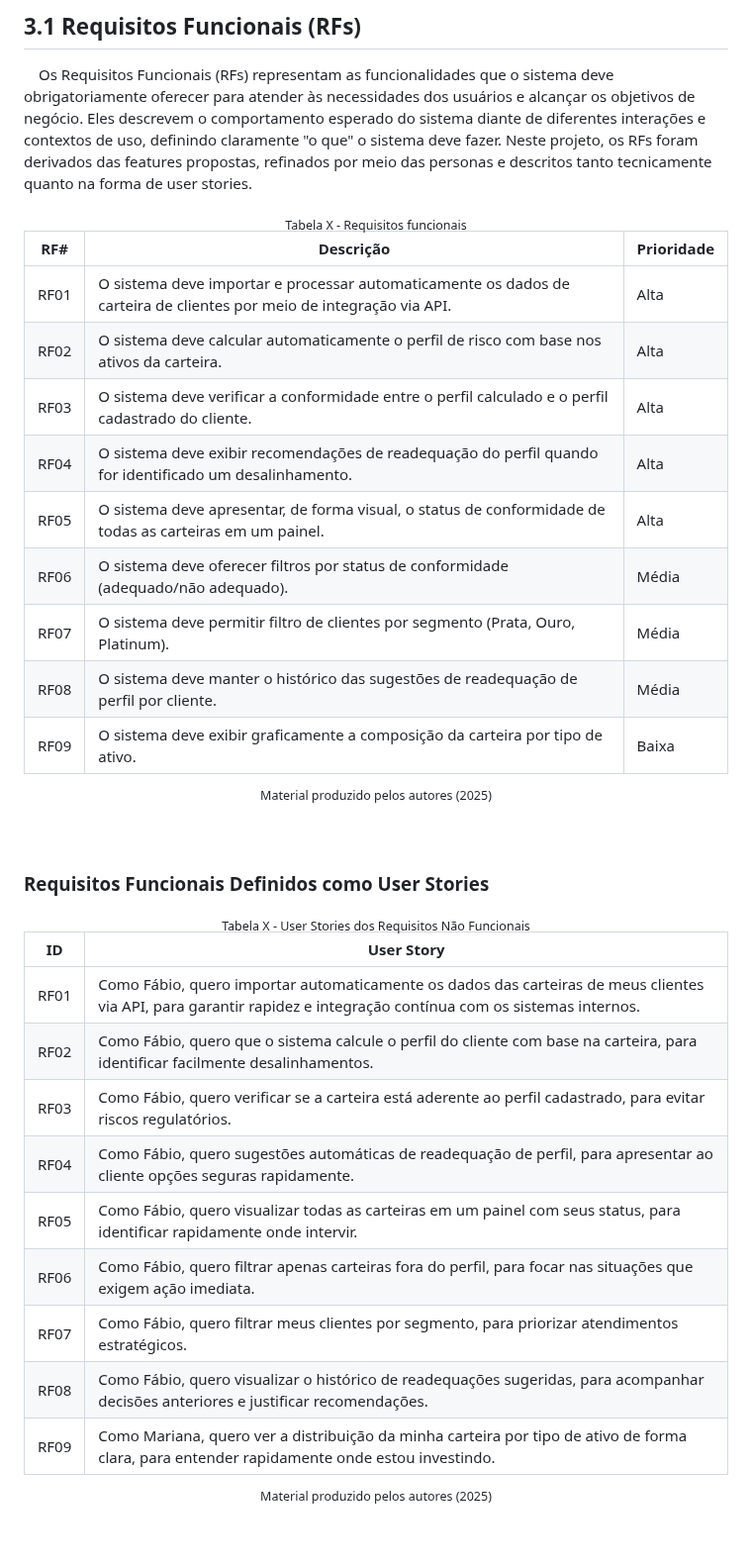
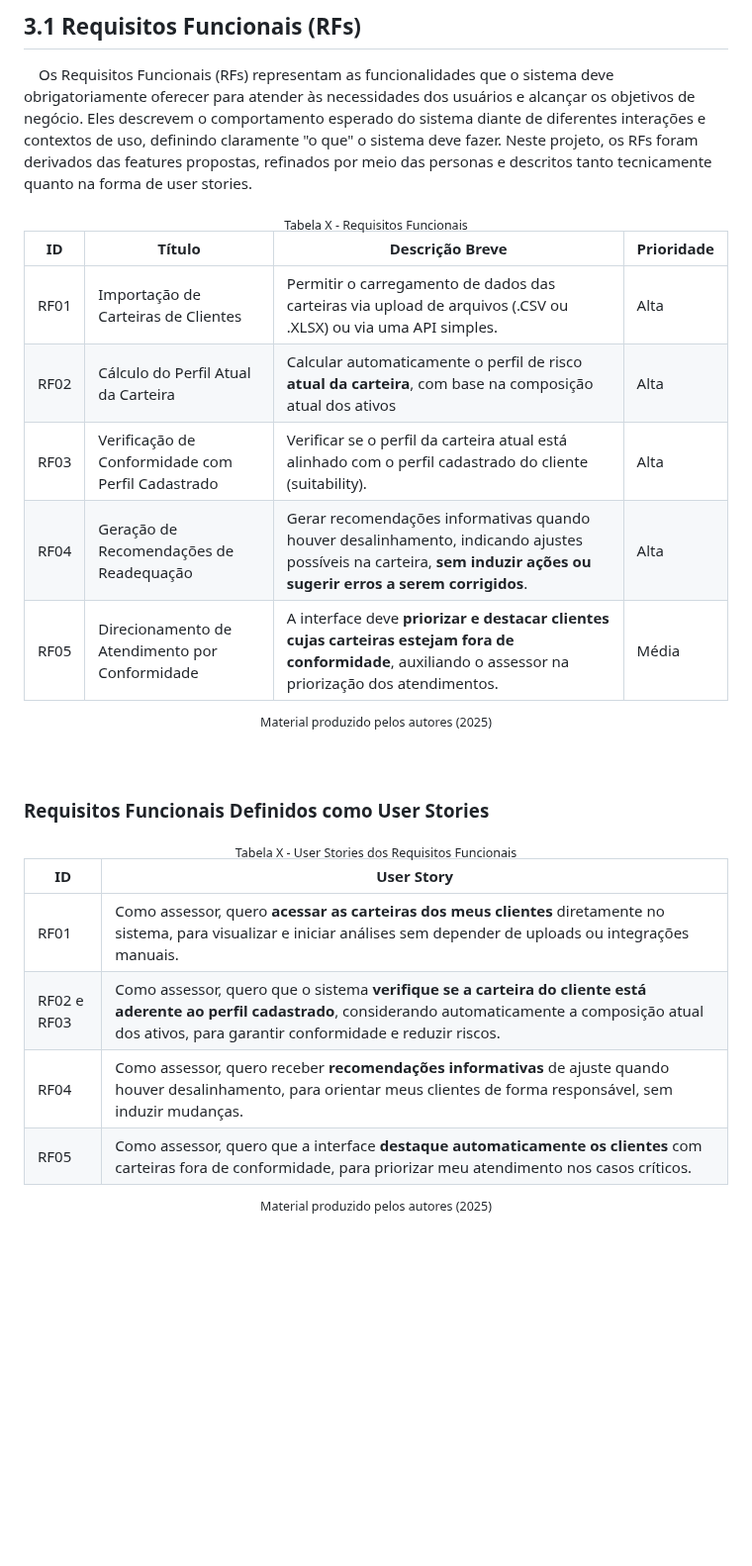
Before and after one commit to balb-0/DIANA, a Markdown page: documentos/Projeto.md, the part around one of its changes. Shown at 99% size. Rendered like a GitHub page; blank space fills up the shorter version.

Commit message:
docs: atualiza os requisitos funcionais

```diff
--- a/documentos/Projeto.md
+++ b/documentos/Projeto.md
@@ -455,19 +455,15 @@ A introdução do aplicativo móvel redesenha o fluxo de negócio para superar a
 &emsp;Os Requisitos Funcionais (RFs) representam as funcionalidades que o sistema deve obrigatoriamente oferecer para atender às necessidades dos usuários e alcançar os objetivos de negócio. Eles descrevem o comportamento esperado do sistema diante de diferentes interações e contextos de uso, definindo claramente "o que" o sistema deve fazer. Neste projeto, os RFs foram derivados das features propostas, refinados por meio das personas e descritos tanto tecnicamente quanto na forma de user stories.
 
 <div align="center">
-<sub>Tabela X - Requisitos funcionais</sub><br>
+<sub>Tabela X - Requisitos Funcionais</sub><br>
 
-| RF#   | Descrição                                                                                                                                      | Prioridade |
-|-------|------------------------------------------------------------------------------------------------------------------------------------------------|------------|
-| RF01  | O sistema deve importar e processar automaticamente os dados de carteira de clientes por meio de integração via API.                                         | Alta       |
-| RF02  | O sistema deve calcular automaticamente o perfil de risco com base nos ativos da carteira.                                                    | Alta       |
-| RF03  | O sistema deve verificar a conformidade entre o perfil calculado e o perfil cadastrado do cliente.                                            | Alta       |
-| RF04  | O sistema deve exibir recomendações de readequação do perfil quando for identificado um desalinhamento.                                       | Alta       |
-| RF05  | O sistema deve apresentar, de forma visual, o status de conformidade de todas as carteiras em um painel.                                      | Alta       |
-| RF06  | O sistema deve oferecer filtros por status de conformidade (adequado/não adequado).                                                           | Média      |
-| RF07  | O sistema deve permitir filtro de clientes por segmento (Prata, Ouro, Platinum).                                                              | Média      |
-| RF08  | O sistema deve manter o histórico das sugestões de readequação de perfil por cliente.                                                         | Média      |
-| RF09  | O sistema deve exibir graficamente a composição da carteira por tipo de ativo.                                                                | Baixa      |
+| ID     | Título                                           | Descrição Breve                                                                                                                                                    | Prioridade |
+|--------|--------------------------------------------------|--------------------------------------------------------------------------------------------------------------------------------------------------------------------|------------|
+| RF01   | Importação de Carteiras de Clientes              | Permitir o carregamento de dados das carteiras via upload de arquivos (.CSV ou .XLSX) ou via uma API simples.                                                      | Alta       |
+| RF02   | Cálculo do Perfil Atual da Carteira              | Calcular automaticamente o perfil de risco **atual da carteira**, com base na composição atual dos ativos                | Alta       |
+| RF03   | Verificação de Conformidade com Perfil Cadastrado| Verificar se o perfil da carteira atual está alinhado com o perfil cadastrado do cliente (suitability).                                                            | Alta       |
+| RF04   | Geração de Recomendações de Readequação          | Gerar recomendações informativas quando houver desalinhamento, indicando ajustes possíveis na carteira, **sem induzir ações ou sugerir erros a serem corrigidos**.| Alta      |
+| RF05   | Direcionamento de Atendimento por Conformidade   | A interface deve **priorizar e destacar clientes cujas carteiras estejam fora de conformidade**, auxiliando o assessor na priorização dos atendimentos.           | Média      |
 
 <sup>Material produzido pelos autores (2025)</sup>
 </div><br>
@@ -475,19 +471,14 @@ A introdução do aplicativo móvel redesenha o fluxo de negócio para superar a
 ### Requisitos Funcionais Definidos como User Stories
 
 <div align="center">
-<sub>Tabela X - User Stories dos Requisitos Não Funcionais</sub><br>
+<sub>Tabela X - User Stories dos Requisitos Funcionais</sub><br>
 
-| ID    | User Story |
-|-------|------------|
-| RF01  | Como Fábio, quero importar automaticamente os dados das carteiras de meus clientes via API, para garantir rapidez e integração contínua com os sistemas internos. |
-| RF02  | Como Fábio, quero que o sistema calcule o perfil do cliente com base na carteira, para identificar facilmente desalinhamentos. |
-| RF03  | Como Fábio, quero verificar se a carteira está aderente ao perfil cadastrado, para evitar riscos regulatórios. |
-| RF04  | Como Fábio, quero sugestões automáticas de readequação de perfil, para apresentar ao cliente opções seguras rapidamente. |
-| RF05  | Como Fábio, quero visualizar todas as carteiras em um painel com seus status, para identificar rapidamente onde intervir. |
-| RF06  | Como Fábio, quero filtrar apenas carteiras fora do perfil, para focar nas situações que exigem ação imediata. |
-| RF07  | Como Fábio, quero filtrar meus clientes por segmento, para priorizar atendimentos estratégicos. |
-| RF08  | Como Fábio, quero visualizar o histórico de readequações sugeridas, para acompanhar decisões anteriores e justificar recomendações. |
-| RF09  | Como Mariana, quero ver a distribuição da minha carteira por tipo de ativo de forma clara, para entender rapidamente onde estou investindo. |
+| ID           | User Story                                                                                                                                                       |
+|---------------|------------------------------------------------------------------------------------------------------------------------------------------------------------------|
+| RF01          | Como assessor, quero **acessar as carteiras dos meus clientes** diretamente no sistema, para visualizar e iniciar análises sem depender de uploads ou integrações manuais. |
+| RF02 e RF03   | Como assessor, quero que o sistema **verifique se a carteira do cliente está aderente ao perfil cadastrado**, considerando automaticamente a composição atual dos ativos, para garantir conformidade e reduzir riscos. |
+| RF04          | Como assessor, quero receber **recomendações informativas** de ajuste quando houver desalinhamento, para orientar meus clientes de forma responsável, sem induzir mudanças. |
+| RF05          | Como assessor, quero que a interface **destaque automaticamente os clientes** com carteiras fora de conformidade, para priorizar meu atendimento nos casos críticos.           |
 
 <sup>Material produzido pelos autores (2025)</sup>
 </div><br>
```
Also changed, not shown: other parts of documentos/Projeto.md (+7 -11 lines).
